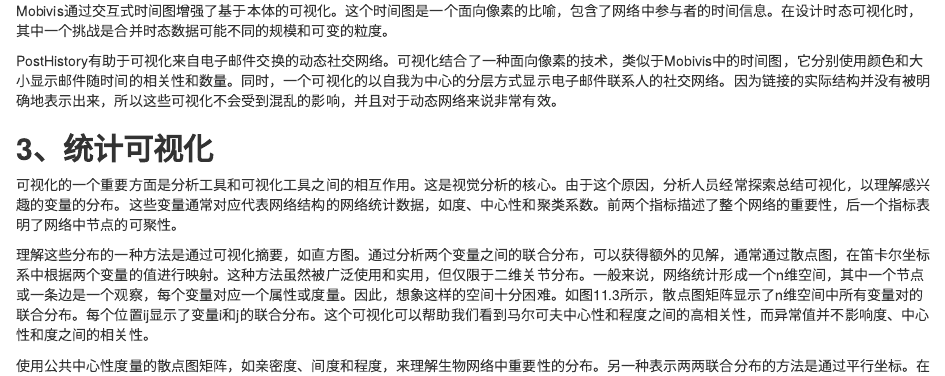
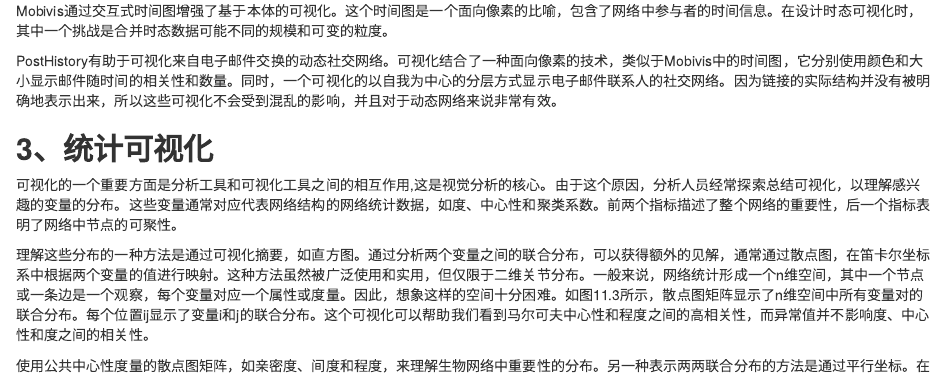
Before and after one commit to Yiyang-Lai/Yiyang-Lai, an R Markdown document (38Visualization.Rmd): the page in a window 1100 px wide, from 2250 px down. Rendered offline with R 4.5, knitr and Pandoc, with nearby package versions.

Commit message:
Update 38Visualization.Rmd

```diff
--- a/38Visualization.Rmd
+++ b/38Visualization.Rmd
@@ -87,7 +87,7 @@ Mobivis通过交互式时间图增强了基于本体的可视化。这个时间
 PostHistory有助于可视化来自电子邮件交换的动态社交网络。可视化结合了一种面向像素的技术，类似于Mobivis中的时间图，它分别使用颜色和大小显示邮件随时间的相关性和数量。同时，一个可视化的以自我为中心的分层方式显示电子邮件联系人的社交网络。因为链接的实际结构并没有被明确地表示出来，所以这些可视化不会受到混乱的影响，并且对于动态网络来说非常有效。
 
 ## **3、统计可视化**
-可视化的一个重要方面是分析工具和可视化工具之间的相互作用。这是视觉分析的核心。由于这个原因，分析人员经常探索总结可视化，以理解感兴趣的变量的分布。这些变量通常对应代表网络结构的网络统计数据，如度、中心性和聚类系数。前两个指标描述了整个网络的重要性，后一个指标表明了网络中节点的可聚性。
+可视化的一个重要方面是分析工具和可视化工具之间的相互作用,这是视觉分析的核心。由于这个原因，分析人员经常探索总结可视化，以理解感兴趣的变量的分布。这些变量通常对应代表网络结构的网络统计数据，如度、中心性和聚类系数。前两个指标描述了整个网络的重要性，后一个指标表明了网络中节点的可聚性。
 
 理解这些分布的一种方法是通过可视化摘要，如直方图。通过分析两个变量之间的联合分布，可以获得额外的见解，通常通过散点图，在笛卡尔坐标系中根据两个变量的值进行映射。这种方法虽然被广泛使用和实用，但仅限于二维关节分布。一般来说，网络统计形成一个n维空间，其中一个节点或一条边是一个观察，每个变量对应一个属性或度量。因此，想象这样的空间十分困难。如图11.3所示，散点图矩阵显示了n维空间中所有变量对的联合分布。每个位置ij显示了变量i和j的联合分布。这个可视化可以帮助我们看到马尔可夫中心性和程度之间的高相关性，而异常值并不影响度、中心性和度之间的相关性。
 
```
